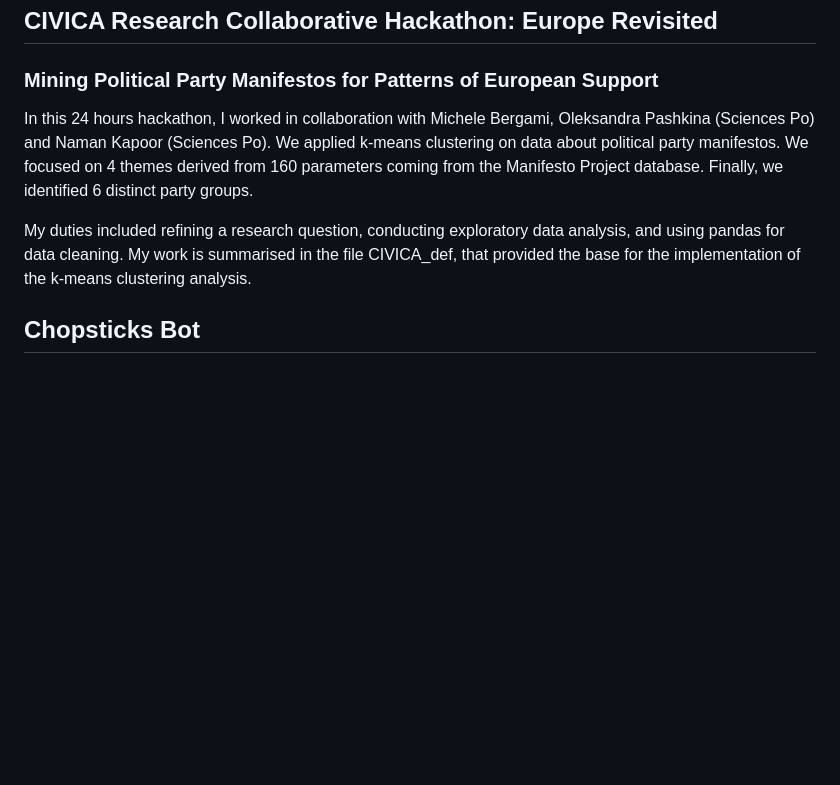
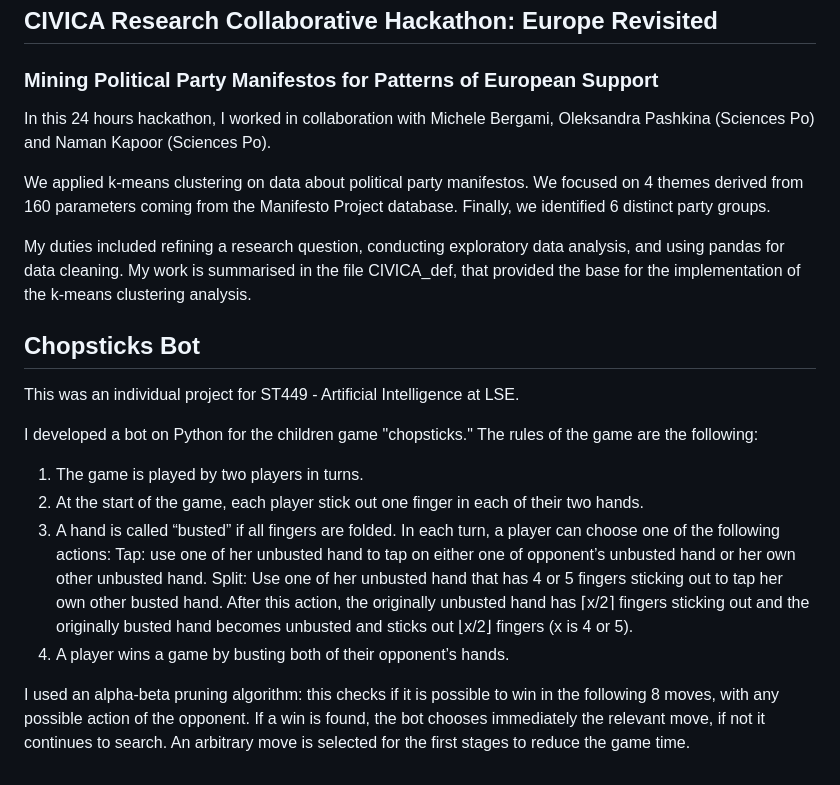
Before and after one commit to Mowy2001/projects_archive, a Markdown page: README.md, the part around the change. Drawn GitHub-style; blank space fills up the shorter version.

```diff
--- a/README.md
+++ b/README.md
@@ -34,8 +34,21 @@ My technical contributions on this project are mainly on the second part of the
 
 ## CIVICA Research Collaborative Hackathon: Europe Revisited
 ### Mining Political Party Manifestos for Patterns of European Support
-In this 24 hours hackathon, I worked in collaboration with Michele Bergami, Oleksandra Pashkina (Sciences Po) and Naman Kapoor (Sciences Po). We applied k-means clustering on data about political party manifestos. We focused on 4 themes derived from 160 parameters coming from the Manifesto Project database. Finally, we identified 6 distinct party groups.
+In this 24 hours hackathon, I worked in collaboration with Michele Bergami, Oleksandra Pashkina (Sciences Po) and Naman Kapoor (Sciences Po).
+
+We applied k-means clustering on data about political party manifestos. We focused on 4 themes derived from 160 parameters coming from the Manifesto Project database. Finally, we identified 6 distinct party groups.
 
 My duties included refining a research question, conducting exploratory data analysis, and using pandas for data cleaning. My work is summarised in the file CIVICA_def, that provided the base for the implementation of the k-means clustering analysis.
 
 ## Chopsticks Bot
+This was an individual project for ST449 - Artificial Intelligence at LSE.
+
+I developed a bot on Python for the children game "chopsticks." The rules of the game are the following:
+1. The game is played by two players in turns.
+2. At the start of the game, each player stick out one finger in each of their two hands.
+3. A hand is called “busted” if all fingers are folded. In each turn, a player can choose one of the following actions:
+   Tap: use one of her unbusted hand to tap on either one of opponent’s unbusted hand or her own other unbusted hand.
+   Split: Use one of her unbusted hand that has 4 or 5 fingers sticking out to tap her own other busted hand. After this action, the originally unbusted hand has ⌈x/2⌉ fingers sticking out and the originally busted hand becomes unbusted and sticks out ⌊x/2⌋ fingers (x is 4 or 5).
+4. A player wins a game by busting both of their opponent’s hands.
+
+I used an alpha-beta pruning algorithm: this checks if it is possible to win in the following 8 moves, with any possible action of the opponent. If a win is found, the bot chooses immediately the relevant move, if not it continues to search. An arbitrary move is selected for the first stages to reduce the game time.
```
